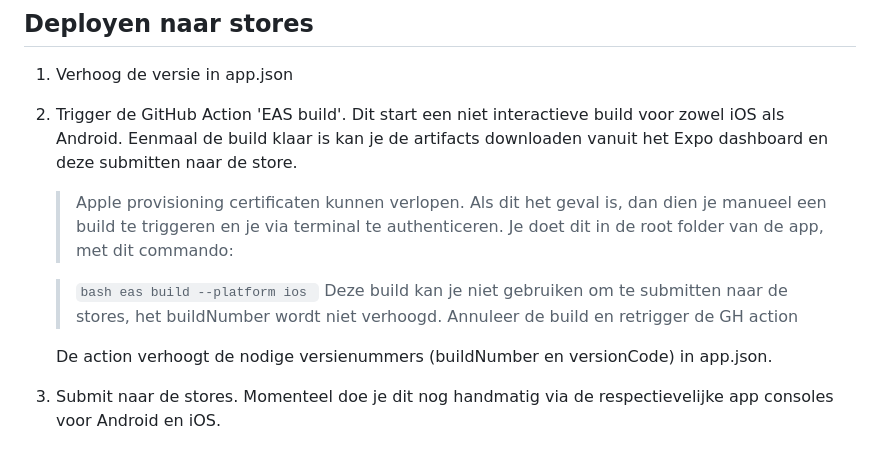
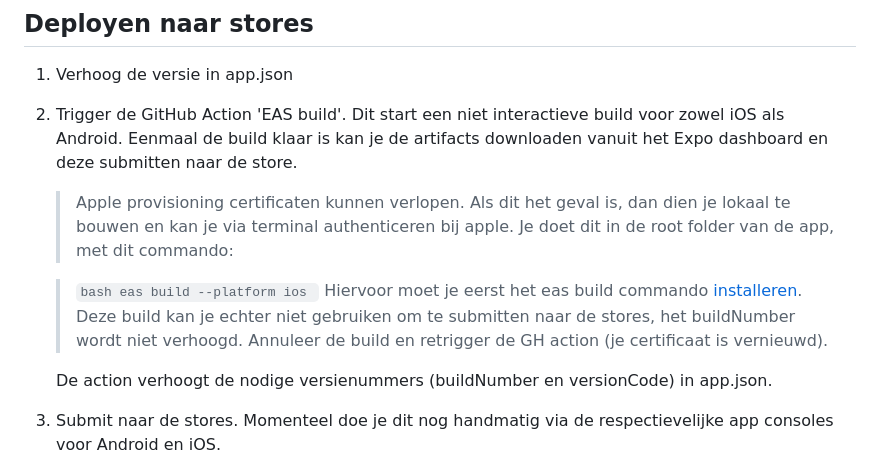
Before and after one commit to fosopenscouting/saamdagen, a Markdown page: readme.md, the part around the change. GitHub-like rendering.

Commit message:
Update readme.md
extra uitleg apple certificaten

```diff
--- a/readme.md
+++ b/readme.md
@@ -75,12 +75,13 @@ Release notes en upgrade instructions: <https://docs.expo.dev/workflow/upgrading
 
 2. Trigger de GitHub Action 'EAS build'. Dit start een niet interactieve build voor zowel iOS als Android. Eenmaal de build klaar is kan je de artifacts downloaden vanuit het Expo dashboard en deze submitten naar de store.
 
-    > Apple provisioning certificaten kunnen verlopen. Als dit het geval is, dan dien je manueel een build te triggeren en je via terminal te authenticeren. Je doet dit in de root folder van de app, met dit commando:
+    > Apple provisioning certificaten kunnen verlopen. Als dit het geval is, dan dien je lokaal te bouwen en kan je via terminal authenticeren bij apple. Je doet dit in de root folder van de app, met dit commando:
 
     >``bash
     >eas build --platform ios
     >``
-    > Deze build kan je niet gebruiken om te submitten naar de stores, het buildNumber wordt niet verhoogd. Annuleer de build en retrigger de GH action
+    > Hiervoor moet je eerst het eas build commando [installeren](https://docs.expo.dev/build-reference/local-builds/).
+    > Deze build kan je echter niet gebruiken om te submitten naar de stores, het buildNumber wordt niet verhoogd. Annuleer de build en retrigger de GH action (je certificaat is vernieuwd).
 
     De action verhoogt de nodige versienummers (buildNumber en versionCode) in app.json.
 
```
